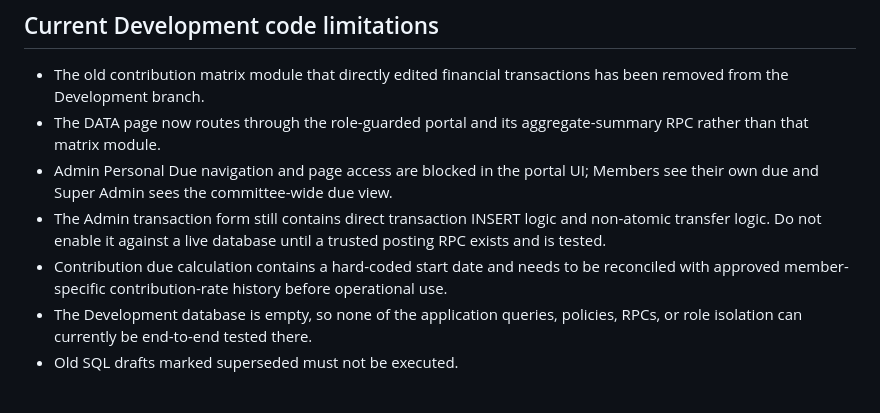
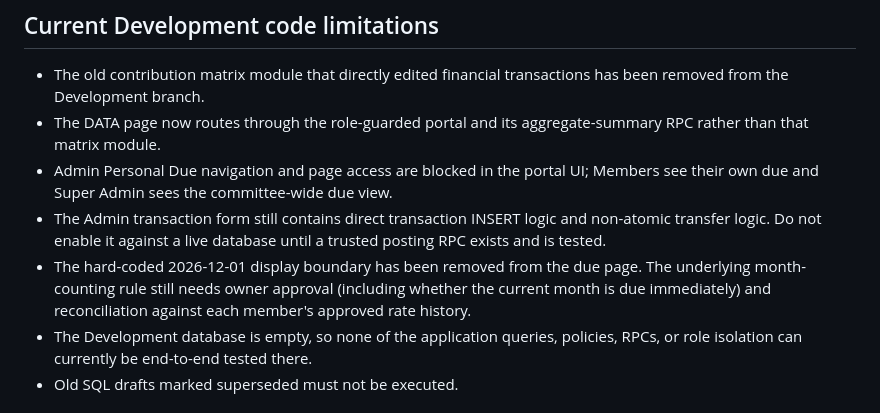
Before and after one commit to sojibislam7659-a11y/Friends-Future-Visions, a Markdown page: SUPABASE_READINESS.md, the part around the change. GitHub-like rendering.

Commit message:
Update due calculation audit status after removing hard-coded date

```diff
--- a/SUPABASE_READINESS.md
+++ b/SUPABASE_READINESS.md
@@ -55,7 +55,7 @@
 - The DATA page now routes through the role-guarded portal and its aggregate-summary RPC rather than that matrix module.
 - Admin Personal Due navigation and page access are blocked in the portal UI; Members see their own due and Super Admin sees the committee-wide due view.
 - The Admin transaction form still contains direct transaction INSERT logic and non-atomic transfer logic. Do not enable it against a live database until a trusted posting RPC exists and is tested.
-- Contribution due calculation contains a hard-coded start date and needs to be reconciled with approved member-specific contribution-rate history before operational use.
+- The hard-coded 2026-12-01 display boundary has been removed from the due page. The underlying month-counting rule still needs owner approval (including whether the current month is due immediately) and reconciliation against each member's approved rate history.
 - The Development database is empty, so none of the application queries, policies, RPCs, or role isolation can currently be end-to-end tested there.
 - Old SQL drafts marked superseded must not be executed.
 
```
